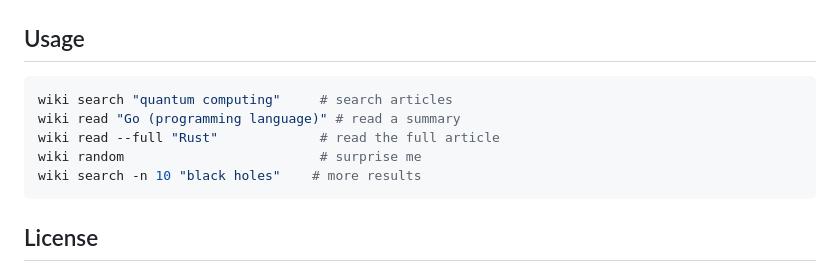
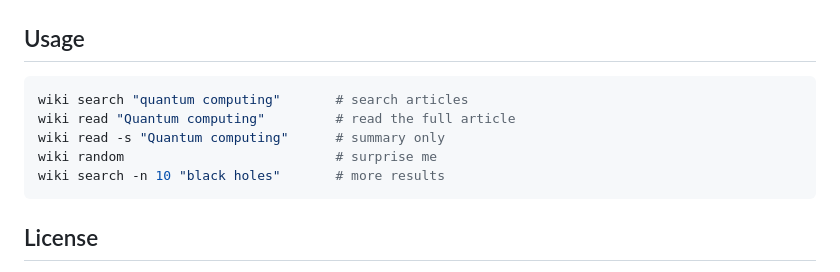
Before and after one commit to Aayush9029/wiki, a Markdown page: README.md, the part around one of its changes. Rendered like a GitHub page.

Commit message:
Add demo GIF, default read to full article

````diff
--- a/README.md
+++ b/README.md
@@ -25,11 +29,11 @@ brew install wiki
 ## Usage
 
 ```bash
-wiki search "quantum computing"     # search articles
-wiki read "Go (programming language)" # read a summary
-wiki read --full "Rust"             # read the full article
-wiki random                         # surprise me
-wiki search -n 10 "black holes"    # more results
+wiki search "quantum computing"       # search articles
+wiki read "Quantum computing"         # read the full article
+wiki read -s "Quantum computing"      # summary only
+wiki random                           # surprise me
+wiki search -n 10 "black holes"       # more results
 ```
 
 ## License
````
Also changed, not shown: other parts of README.md (+4 -0 lines), assets/demo.gif (added), 1 other file.
